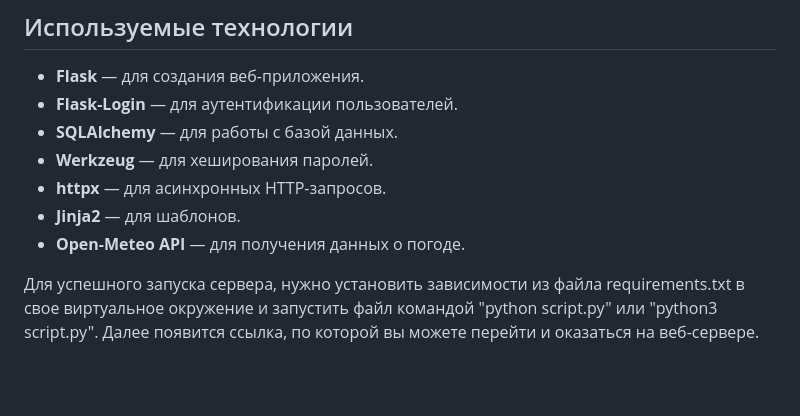
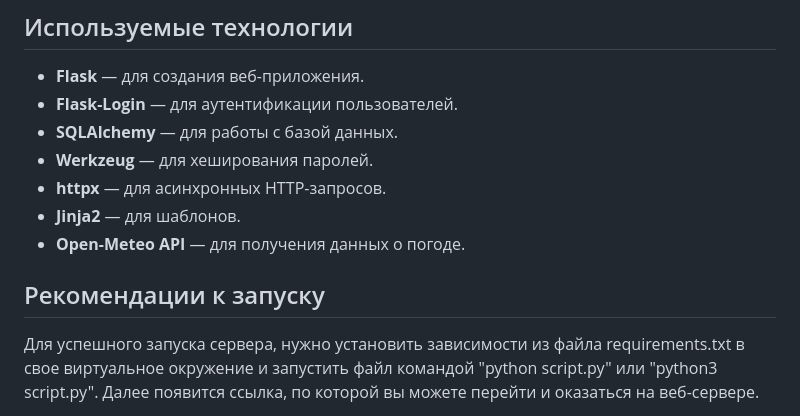
Before and after one commit to aahmadulin/weather-forecast-web-server, a Markdown page: README.md, the part around the change. Rendered like a GitHub page; blank space fills up the shorter version.

```diff
--- a/README.md
+++ b/README.md
@@ -11,6 +11,8 @@
 - **Jinja2** — для шаблонов.
 - **Open-Meteo API** — для получения данных о погоде.
 
+
+## Рекомендации к запуску
 Для успешного запуска сервера, нужно установить зависимости из файла requirements.txt в свое виртуальное окружение и запустить файл командой "python script.py" или "python3 script.py".
 Далее появится ссылка, по которой вы можете перейти и оказаться на веб-сервере.
 
```
